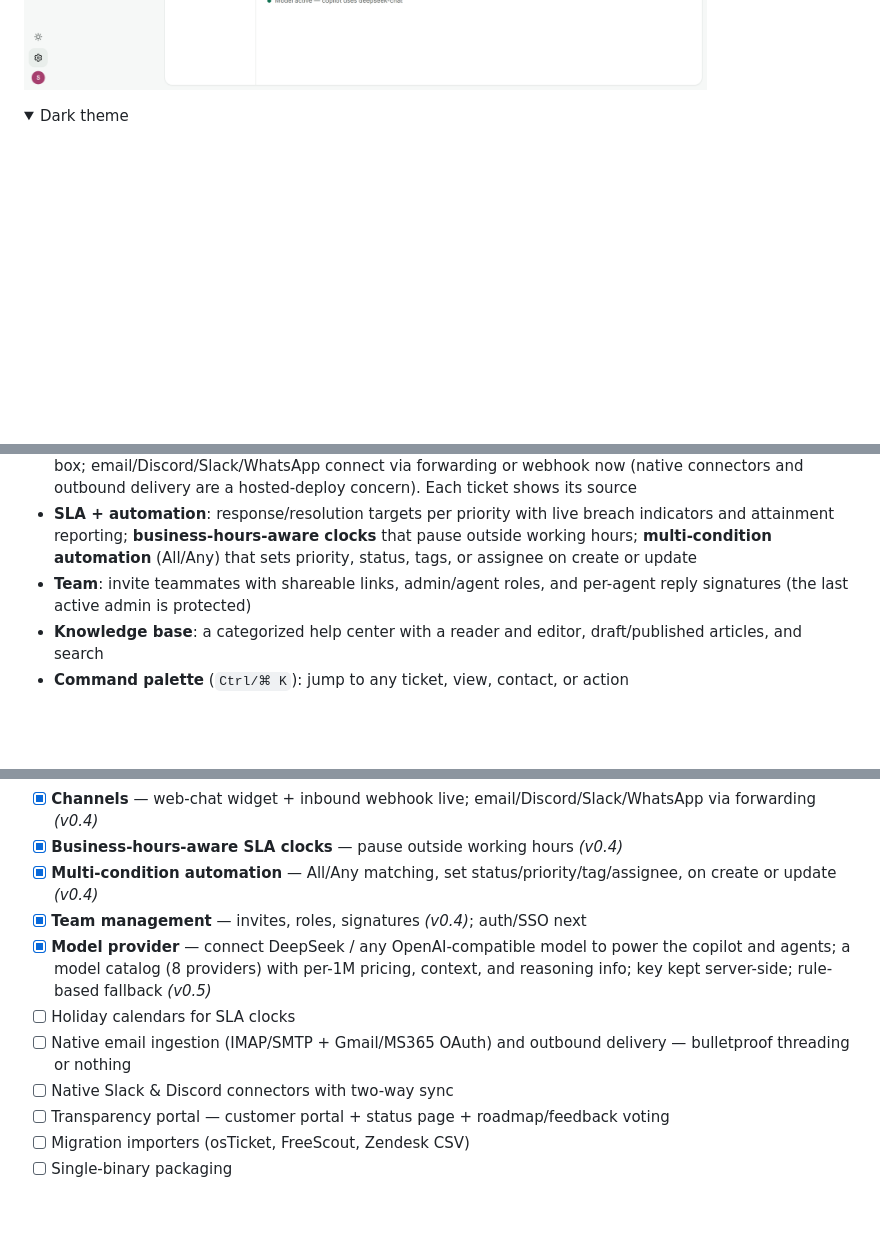
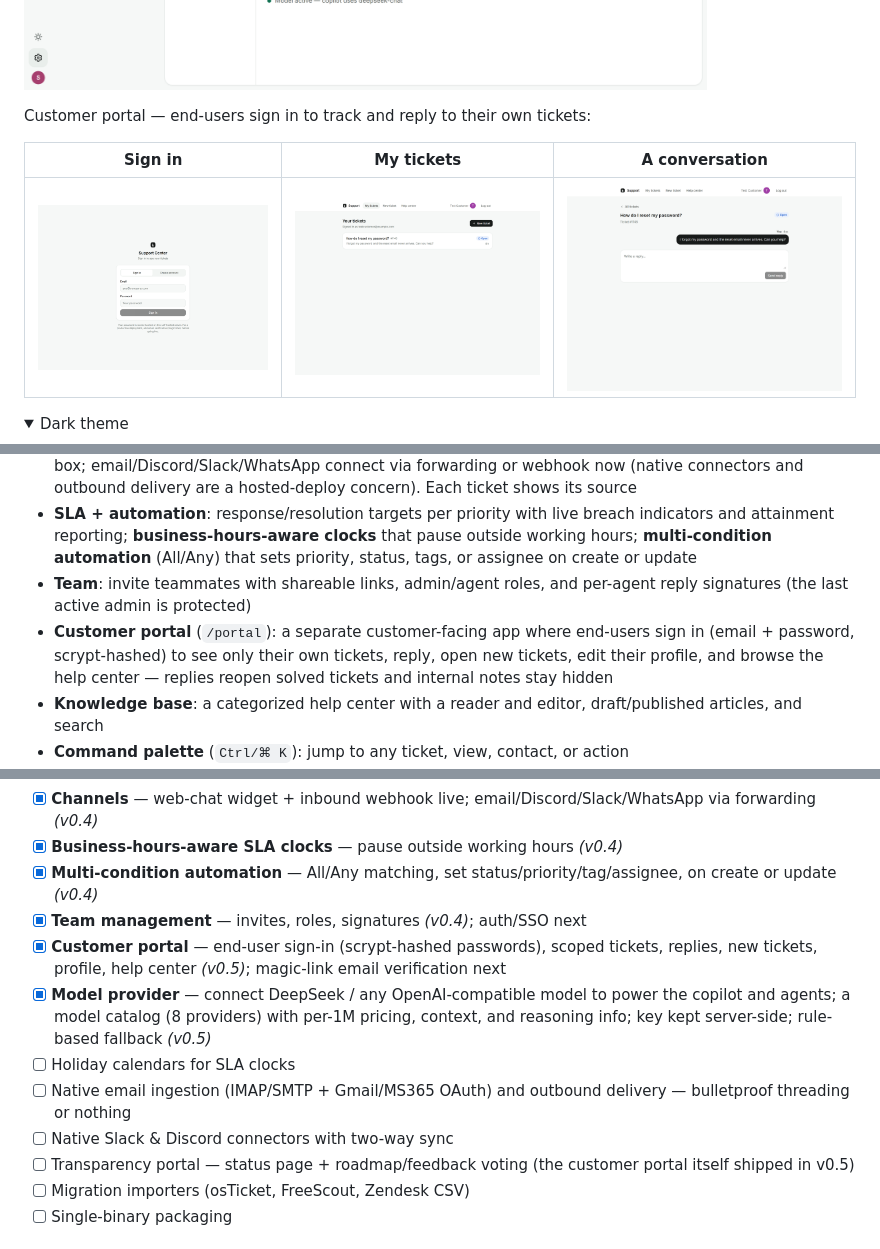
Before and after one commit to fizzexual/BaseDesk, a Markdown page: README.md, 3 parts joined by grey strips. GitHub-like rendering; pictures changed too: docs/screenshots/portal-login-light.png (added), docs/screenshots/portal-ticket-light.png (added), docs/screenshots/portal-tickets-light.png (added); folded sections open; blank space fills up the shorter version.

Commit message:
docs: customer portal — README, roadmap, and screenshots

```diff
--- a/README.md
+++ b/README.md
@@ -53,6 +53,12 @@ Connect a model — pick a provider and model from a catalog with per-1M pricing
 
 ![AI model provider](docs/screenshots/ai-provider-light.png)
 
+Customer portal — end-users sign in to track and reply to their own tickets:
+
+| Sign in | My tickets | A conversation |
+| --- | --- | --- |
+| ![Portal sign-in](docs/screenshots/portal-login-light.png) | ![Portal tickets](docs/screenshots/portal-tickets-light.png) | ![Portal ticket](docs/screenshots/portal-ticket-light.png) |
+
 <details>
 <summary>Dark theme</summary>
 
@@ -107,6 +113,7 @@ npm run typecheck  # strict TS, both workspaces
 - **Channels**: a multi-source inbox — a live web-chat widget and generic inbound webhook work out of the box; email/Discord/Slack/WhatsApp connect via forwarding or webhook now (native connectors and outbound delivery are a hosted-deploy concern). Each ticket shows its source
 - **SLA + automation**: response/resolution targets per priority with live breach indicators and attainment reporting; **business-hours-aware clocks** that pause outside working hours; **multi-condition automation** (All/Any) that sets priority, status, tags, or assignee on create or update
 - **Team**: invite teammates with shareable links, admin/agent roles, and per-agent reply signatures (the last active admin is protected)
+- **Customer portal** (`/portal`): a separate customer-facing app where end-users sign in (email + password, scrypt-hashed) to see only their own tickets, reply, open new tickets, edit their profile, and browse the help center — replies reopen solved tickets and internal notes stay hidden
 - **Knowledge base**: a categorized help center with a reader and editor, draft/published articles, and search
 - **Command palette** (`Ctrl/⌘ K`): jump to any ticket, view, contact, or action
 - **Keyboard-first**: `j/k` navigate · `e` solve · `u` assign to me · `1–4` priority · `s` snooze · `r` reply · `n` note · `?` all shortcuts
@@ -128,11 +135,12 @@ The web app talks to a plain REST API you can use directly — see the route tab
 - [x] **Business-hours-aware SLA clocks** — pause outside working hours *(v0.4)*
 - [x] **Multi-condition automation** — All/Any matching, set status/priority/tag/assignee, on create or update *(v0.4)*
 - [x] **Team management** — invites, roles, signatures *(v0.4)*; auth/SSO next
+- [x] **Customer portal** — end-user sign-in (scrypt-hashed passwords), scoped tickets, replies, new tickets, profile, help center *(v0.5)*; magic-link email verification next
 - [x] **Model provider** — connect DeepSeek / any OpenAI-compatible model to power the copilot and agents; a model catalog (8 providers) with per-1M pricing, context, and reasoning info; key kept server-side; rule-based fallback *(v0.5)*
 - [ ] Holiday calendars for SLA clocks
 - [ ] Native email ingestion (IMAP/SMTP + Gmail/MS365 OAuth) and outbound delivery — bulletproof threading or nothing
 - [ ] Native Slack & Discord connectors with two-way sync
-- [ ] Transparency portal — customer portal + status page + roadmap/feedback voting
+- [ ] Transparency portal — status page + roadmap/feedback voting (the customer portal itself shipped in v0.5)
 - [ ] Migration importers (osTicket, FreeScout, Zendesk CSV)
 - [ ] Single-binary packaging
 
```
